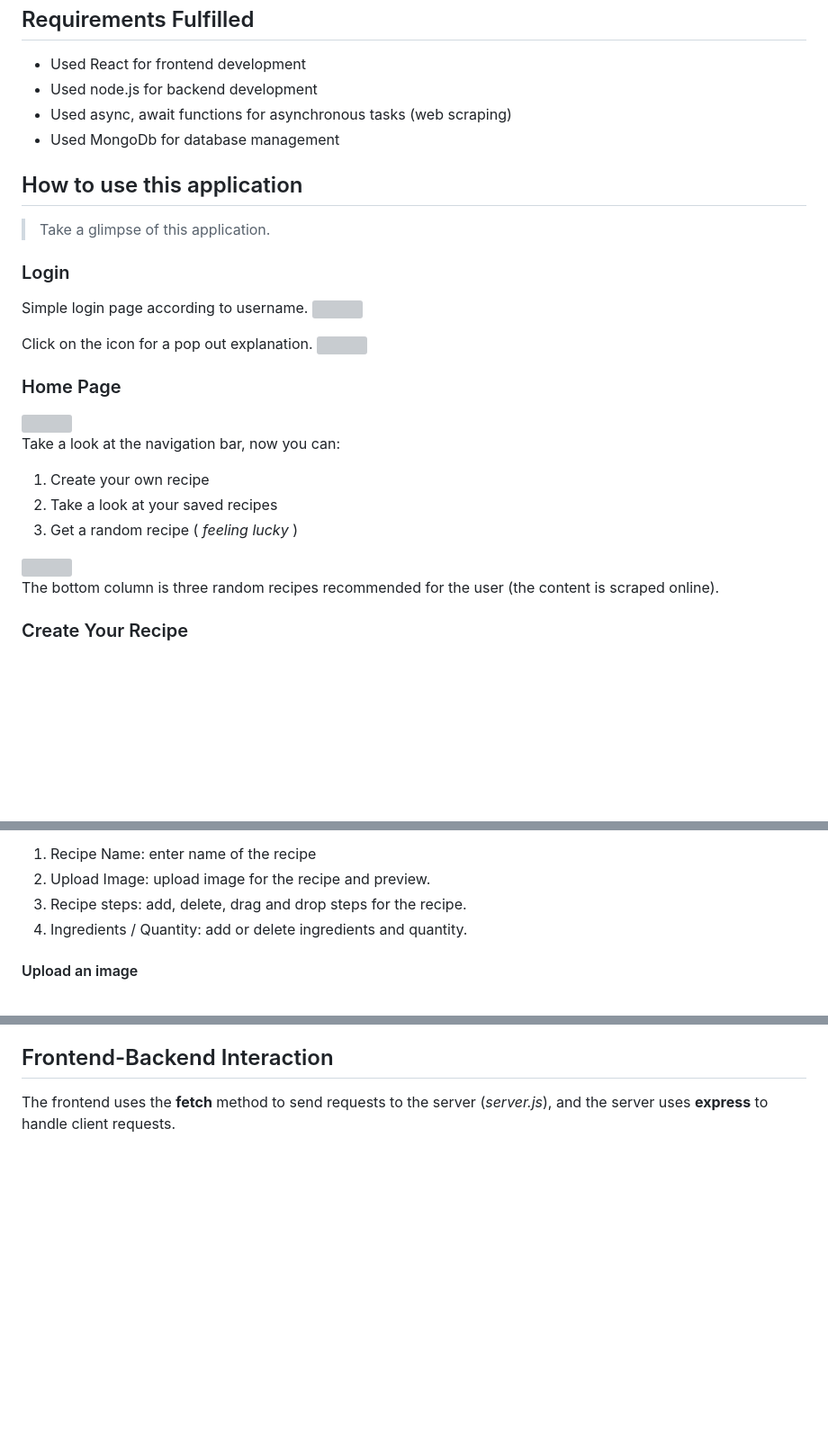
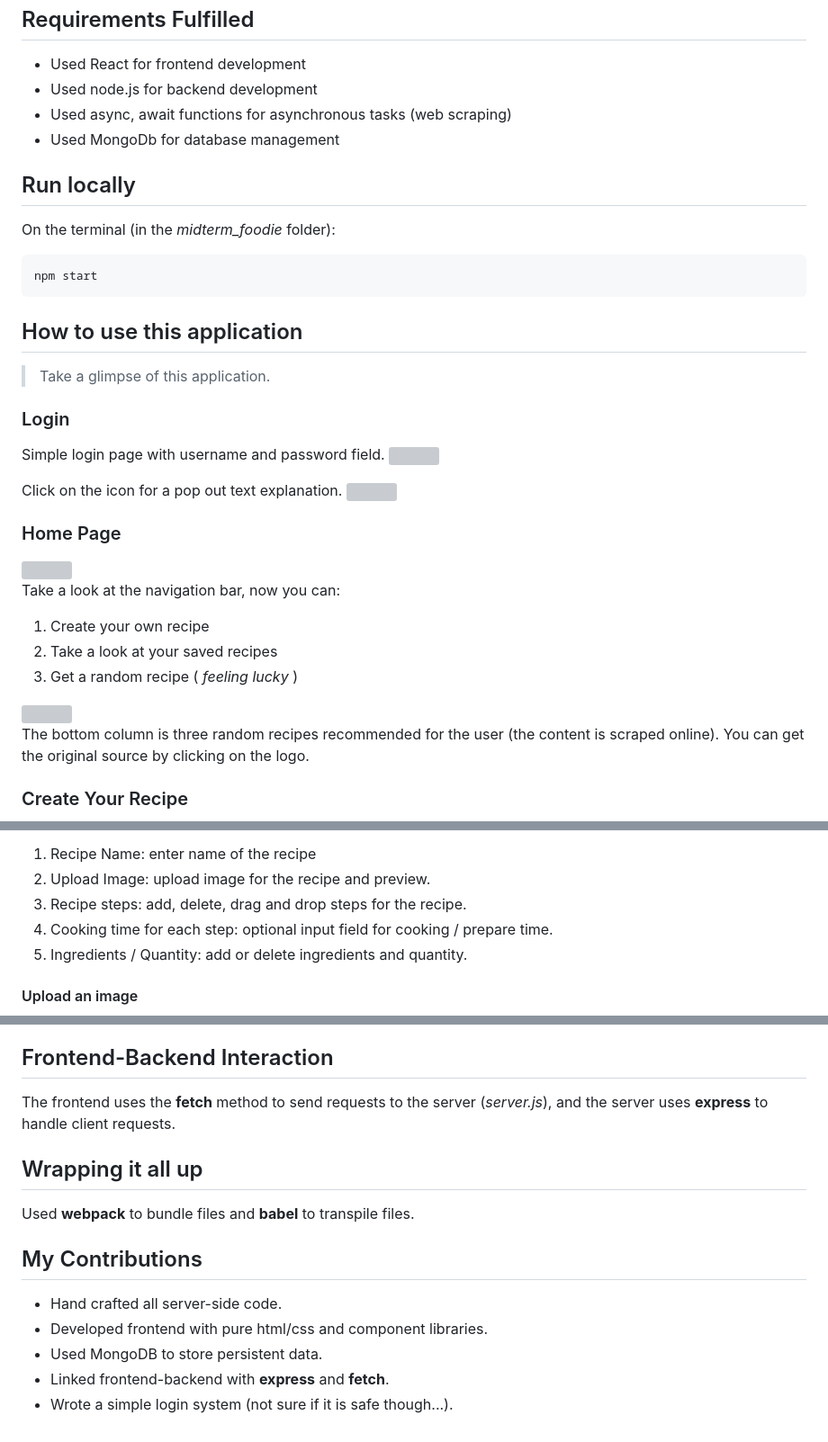
Before and after one commit to Mckinsey666/midterm_foodie, a Markdown page: README.md, 3 parts joined by grey strips. Shown: that part at 90% size. Drawn GitHub-style; blank space fills up the shorter version; grey boxes are pictures that could not be loaded.

````diff
--- a/README.md
+++ b/README.md
@@ -10,15 +10,20 @@
 - Used async, await functions for asynchronous tasks (web scraping)
 - Used MongoDb for database management
 
+## Run locally
+On the terminal (in the *midterm_foodie* folder):
+```
+npm start
+```
 ## How to use this application
 > Take a glimpse of this application.
 
 ### Login
 
-Simple login page according to username.
+Simple login page with username and password field.
 <img src="./readme_assets/login_page.png">
 
-Click on the icon for a pop out explanation.
+Click on the icon for a pop out text explanation.
 <img src="./readme_assets/login_popout.png">
 
 ### Home Page
@@ -33,7 +38,7 @@ Take a look at the navigation bar, now you can:
 
 <img src="./readme_assets/home_page_2.png">
 
-The bottom column is three random recipes recommended for the user (the content is scraped online).
+The bottom column is three random recipes recommended for the user (the content is scraped online). You can get the original source by clicking on the logo.
 
 ### Create Your Recipe
 
@@ -44,7 +49,8 @@ There are several fields the for user input:
 1. Recipe Name: enter name of the recipe
 2. Upload Image: upload image for the recipe and preview.
 3. Recipe steps: add, delete, drag and drop steps for the recipe.
-4. Ingredients / Quantity: add or delete ingredients and quantity.
+4. Cooking time for each step: optional input field for cooking / prepare time.
+5. Ingredients / Quantity: add or delete ingredients and quantity.
 
 #### Upload an image
 <img src="./readme_assets/create_recipe_upload.png">
@@ -97,3 +112,12 @@ For animations, I used the powerful **animate.css** library.
 ## Frontend-Backend Interaction
 
 The frontend uses the **fetch** method to send requests to the server (*server.js*), and the server uses **express** to handle client requests.
+
+## Wrapping it all up
+Used **webpack** to bundle files and **babel** to transpile files.
+## My Contributions
+- Hand crafted all server-side code.
+- Developed frontend with pure html/css and component libraries.
+- Used MongoDB to store persistent data.
+- Linked frontend-backend with **express** and **fetch**.
+- Wrote a simple login system (not sure if it is safe though...).
````
Also changed, not shown: other parts of README.md (+10 -1 lines), readme_assets/cookalong_popout.png (added), readme_assets/saved_recipe_cookalong.png (added), 4 other files.
